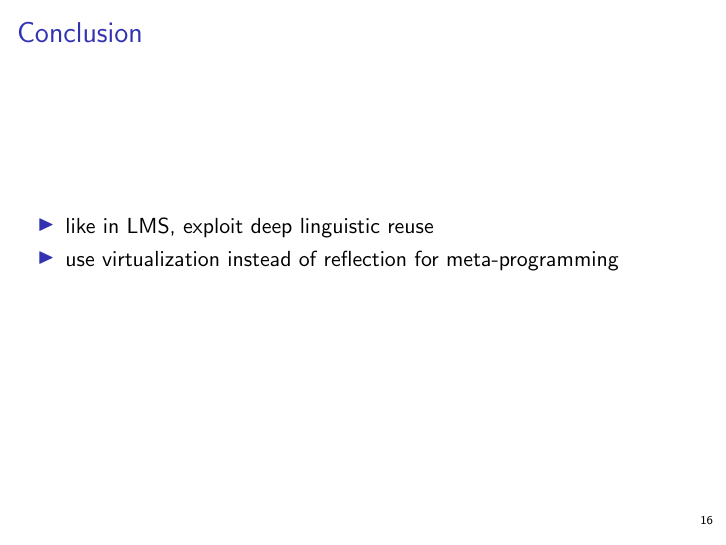
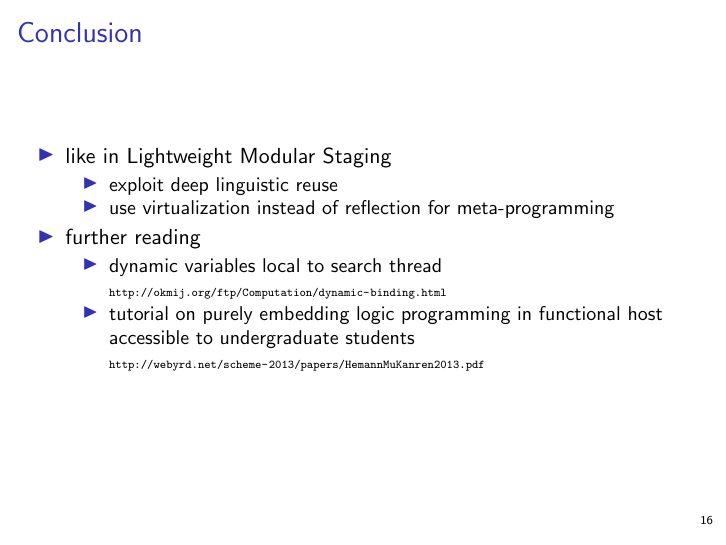
Before and after one commit to namin/scalogno, LaTeX slides (doc/slides.tex): page 16 of 17. Compiled offline with pdfLaTeX.

Commit message:
further reading

```diff
--- a/doc/slides.tex
+++ b/doc/slides.tex
@@ -295,8 +295,19 @@ Intuitively, we think of a machine that is carrying out a nondeterministic proce
 
 \begin{frame}[fragile]{Conclusion}
 \begin{itemize}
-\item like in LMS, exploit deep linguistic reuse
+\item like in Lightweight Modular Staging
+\begin{itemize}
+\item exploit deep linguistic reuse
 \item use virtualization instead of reflection for meta-programming
+\end{itemize}
+\item further reading
+\begin{itemize}
+\item dynamic variables local to search thread\\
+{\tiny\url{http://okmij.org/ftp/Computation/dynamic-binding.html}}
+\item tutorial on purely embedding logic programming in functional host\\
+accessible to undergraduate students\\
+{\tiny\url{http://webyrd.net/scheme-2013/papers/HemannMuKanren2013.pdf}}
+\end{itemize}
 \end{itemize}
 \end{frame}
 
```
